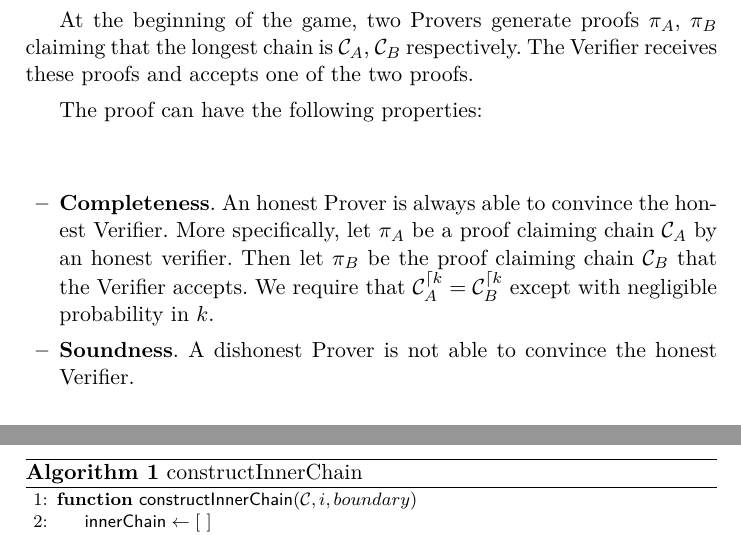
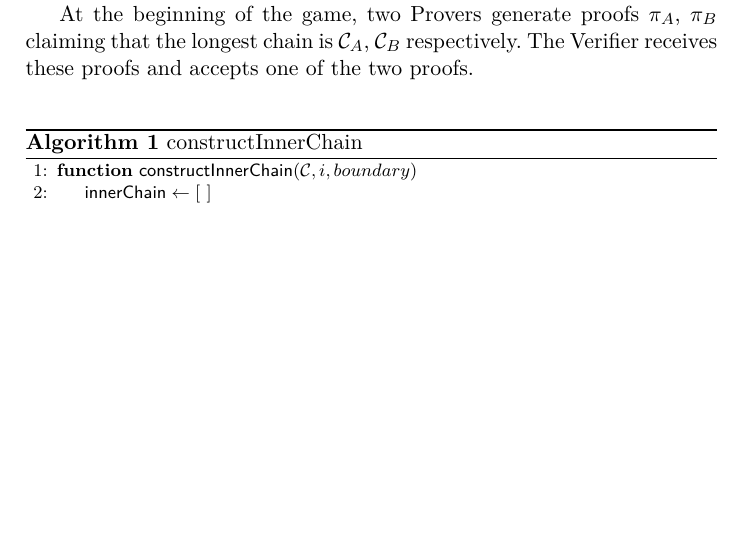
Before and after one commit to dionyziz/popow, a LaTeX paper (whitepaper/nipopows.tex): two parts of pages 4 and 5 of 6 before the commit and part of page 4 of 6 after it, the two joined at a grey line, cut so that both start at the same text, the shorter picture padded with empty space. Compiled offline with pdfLaTeX.

Commit message:
Remove naive attempt at defining popow soundness

```diff
--- a/whitepaper/nipopows.tex
+++ b/whitepaper/nipopows.tex
@@ -103,20 +103,6 @@ At the beginning of the game, two Provers generate proofs $\pi_A$, $\pi_B$
 claiming that the longest chain is $\chain_A$, $\chain_B$ respectively. The
 Verifier receives these proofs and accepts one of the two proofs.
 
-The proof can have the following properties:
-
-\begin{itemize}
-    \item \textbf{Completeness}. An honest Prover is always able to convince
-        the honest Verifier. More specifically, let $\pi_A$ be a proof claiming
-        chain $\chain_A$ by an honest verifier. Then let $\pi_B$ be the proof
-        claiming chain $\chain_B$ that the Verifier accepts. We require that
-        $\chain_A^{\rest k} = \chain_B^{\rest k}$ except with negligible
-        probability in $k$.
-
-    \item \textbf{Soundness}. A dishonest Prover is not able to convince the
-        honest Verifier.
-\end{itemize}
-
 \import{./}{algorithms/nipopows-construct-innerchain.tex}
 
 We introduce a helper algorithm, ConstructInnerChain, shown in
```
